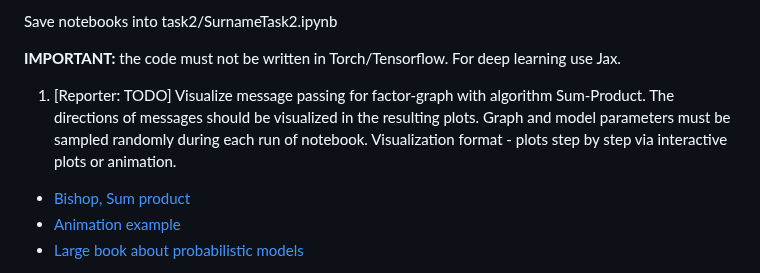
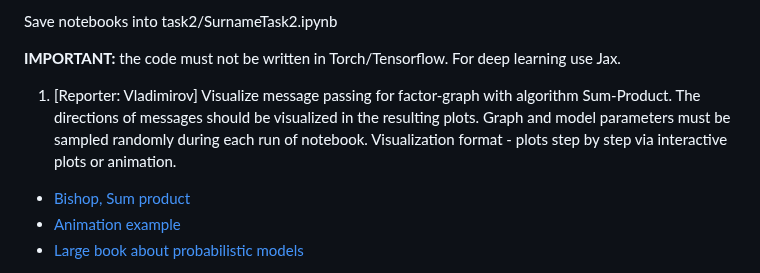
Before and after one commit to intsystems/BMM, a Markdown page: task2/readme.md, the part around the change. Drawn GitHub-style.

```diff
--- a/task2/readme.md
+++ b/task2/readme.md
@@ -5,7 +5,7 @@ Save notebooks into task2/SurnameTask2.ipynb
 **IMPORTANT:** the code must not be written in Torch/Tensorflow. For deep learning use Jax.
 
 
-1. [Reporter: TODO] Visualize message passing for factor-graph with algorithm Sum-Product. The directions of messages should be visualized in the resulting plots.  Graph and model parameters must be sampled randomly during each run of notebook. Visualization format - plots step by step via interactive plots or animation.
+1. [Reporter: Vladimirov] Visualize message passing for factor-graph with algorithm Sum-Product. The directions of messages should be visualized in the resulting plots.  Graph and model parameters must be sampled randomly during each run of notebook. Visualization format - plots step by step via interactive plots or animation.
 * [Bishop, Sum product](http://users.isr.ist.utl.pt/~wurmd/Livros/school/Bishop%20-%20Pattern%20Recognition%20And%20Machine%20Learning%20-%20Springer%20%202006.pdf)
 * [Animation example](https://jckantor.github.io/CBE30338/A.03-Animation-in-Jupyter-Notebooks.html)
 * [Large book about probabilistic models](http://mcb111.org/w06/KollerFriedman.pdf)
```
